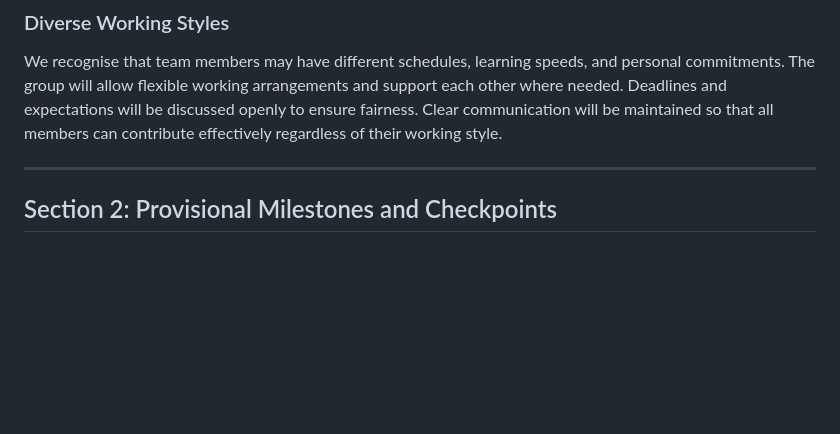
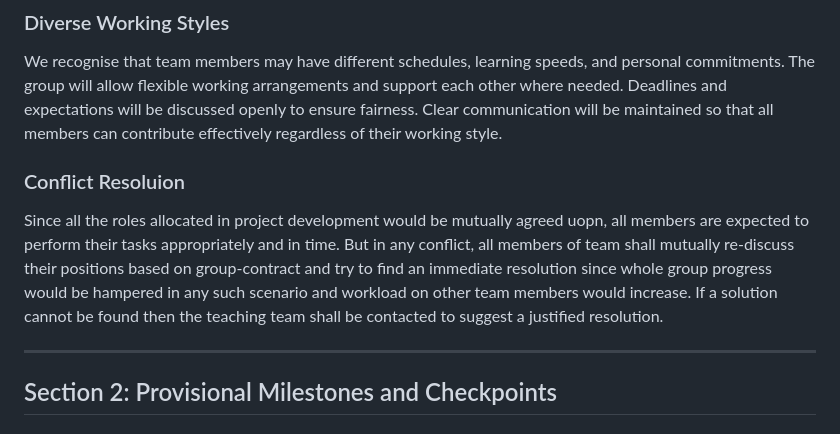
Before and after one commit to Gilbert-GB/Django-HIT237-Group5-S1-2026, a Markdown page: GROUP-CONTRACT-Group5.md, the part around the change. Rendered like a GitHub page; blank space fills up the shorter version.

Commit message:
Added Conflict Resolution Criteria in readme.md file

```diff
--- a/GROUP-CONTRACT-Group5.md
+++ b/GROUP-CONTRACT-Group5.md
@@ -18,6 +18,9 @@ Tasks will be assigned during team meetings and can also be tracked through Micr
 
 ### Diverse Working Styles
 We recognise that team members may have different schedules, learning speeds, and personal commitments. The group will allow flexible working arrangements and support each other where needed. Deadlines and expectations will be discussed openly to ensure fairness. Clear communication will be maintained so that all members can contribute effectively regardless of their working style.
+
+### Conflict Resoluion
+Since all the roles allocated in project development would be mutually agreed uopn, all members are expected to perform their tasks appropriately and in time. But in any conflict, all members of team shall mutually re-discuss their positions based on group-contract and try to find an immediate resolution since whole group progress would be hampered in any such scenario and workload on other team members would increase. If a solution cannot be found then the teaching team shall be contacted to suggest a justified resolution.
 
 ---
 
```
